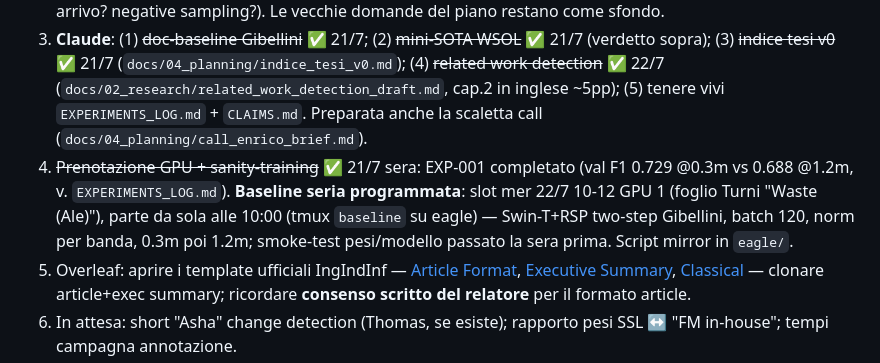
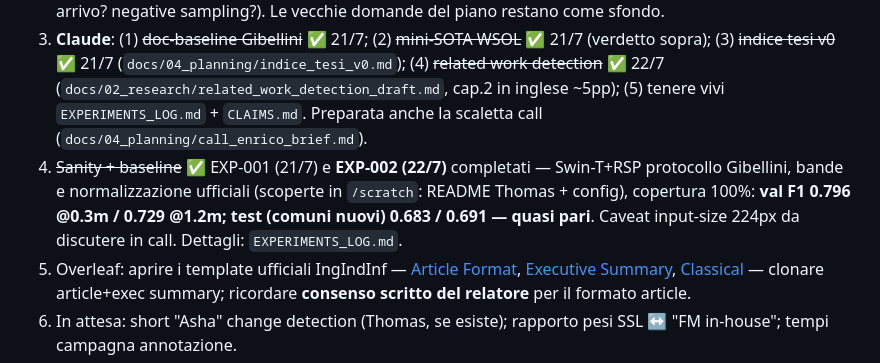
Before and after one commit to alepot55/perivallon-thesis, a Markdown page: STATO.md, the part around the change. Rendered like a GitHub page.

```diff
--- a/STATO.md
+++ b/STATO.md
@@ -60,7 +60,7 @@ Regola: scrittura in parallelo agli esperimenti, mai alla fine; ogni esperimento
 1. **Ale — subito**: (a) msg a Thomas: server ok + proporre **call giovedì 23/7** (mercoledì Ale non c'è); (b) studiare i 2 doc pronti (~25 min totali): `docs/02_research/2026-07-21_eda_dati_eagle.md` + `baseline_gibellini_frozen.md`.
 2. **Call Enrico/Thomas (giovedì)**: domande aggiornate post-EDA in fondo a `2026-07-21_eda_dati_eagle.md` (bbox affidabili? split Thomas ufficiali? livello 0.7m? natura dei pesi SSL RGB? bande usate? WorldView in arrivo? negative sampling?). Le vecchie domande del piano restano come sfondo.
 3. **Claude**: (1) ~~doc-baseline Gibellini~~ ✅ 21/7; (2) ~~mini-SOTA WSOL~~ ✅ 21/7 (verdetto sopra); (3) ~~indice tesi v0~~ ✅ 21/7 (`docs/04_planning/indice_tesi_v0.md`); (4) ~~related work detection~~ ✅ 22/7 (`docs/02_research/related_work_detection_draft.md`, cap.2 in inglese ~5pp); (5) tenere vivi `EXPERIMENTS_LOG.md` + `CLAIMS.md`. Preparata anche la scaletta call (`docs/04_planning/call_enrico_brief.md`).
-4. ~~Prenotazione GPU + sanity-training~~ ✅ 21/7 sera: EXP-001 completato (val F1 0.729 @0.3m vs 0.688 @1.2m, v. `EXPERIMENTS_LOG.md`). **Baseline seria programmata**: slot mer 22/7 10-12 GPU 1 (foglio Turni "Waste (Ale)"), parte da sola alle 10:00 (tmux `baseline` su eagle) — Swin-T+RSP two-step Gibellini, batch 120, norm per banda, 0.3m poi 1.2m; smoke-test pesi/modello passato la sera prima. Script mirror in `eagle/`.
+4. ~~Sanity + baseline~~ ✅ EXP-001 (21/7) e **EXP-002 (22/7)** completati — Swin-T+RSP protocollo Gibellini, bande e normalizzazione ufficiali (scoperte in `/scratch`: README Thomas + config), copertura 100%: **val F1 0.796 @0.3m / 0.729 @1.2m; test (comuni nuovi) 0.683 / 0.691 — quasi pari**. Caveat input-size 224px da discutere in call. Dettagli: `EXPERIMENTS_LOG.md`.
 5. Overleaf: aprire i template ufficiali IngIndInf — [Article Format](https://www.overleaf.com/latex/templates/article-format-thesis-scuola-di-ingegneria-industriale-e-dellinformazione-politecnico-di-milano/vtqgsrqwzdmy), [Executive Summary](https://www.overleaf.com/latex/templates/executive-summary-scuola-di-ingegneria-industriale-e-dellinformazione-politecnico-di-milano/yfvqyfyyhwrp), [Classical](https://www.overleaf.com/latex/templates/classical-format-thesis-scuola-di-ingegneria-industriale-e-dellinformazione-politecnico-di-milano/dkmvtndqkyxg) — clonare article+exec summary; ricordare **consenso scritto del relatore** per il formato article.
 6. In attesa: short "Asha" change detection (Thomas, se esiste); rapporto pesi SSL ↔ "FM in-house"; tempi campagna annotazione.
 
```
Also changed, not shown: docs/04_planning/EXPERIMENTS_LOG.md (+18 -0 lines), docs/04_planning/figs/exp002_baseline.png (added).
